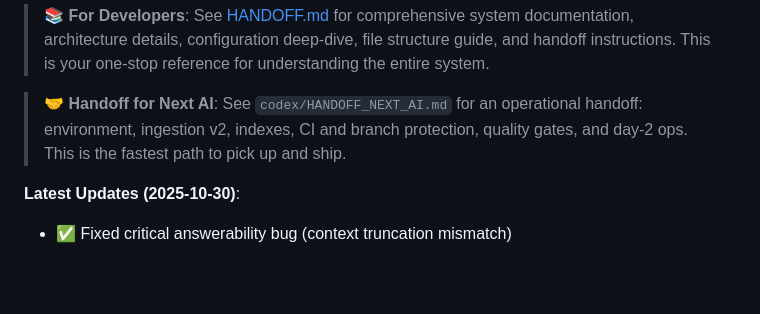
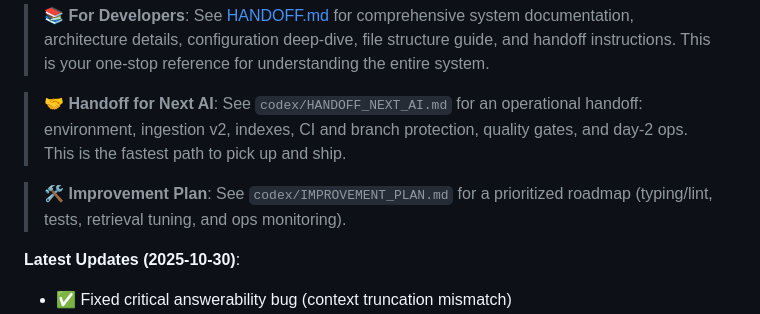
Before and after one commit to apet97/rag, a Markdown page: README.md, the part around the change. Drawn GitHub-style; blank space fills up the shorter version.

Commit message:
docs: link improvement plan from README
Signed-off-by: apet97 <apet97@users.noreply.github.com>

```diff
--- a/README.md
+++ b/README.md
@@ -6,6 +6,8 @@ Local, production-ready retrieval-augmented generation system for Clockify Help
 > **📚 For Developers**: See [HANDOFF.md](HANDOFF.md) for comprehensive system documentation, architecture details, configuration deep-dive, file structure guide, and handoff instructions. This is your one-stop reference for understanding the entire system.
 
 > **🤝 Handoff for Next AI**: See `codex/HANDOFF_NEXT_AI.md` for an operational handoff: environment, ingestion v2, indexes, CI and branch protection, quality gates, and day-2 ops. This is the fastest path to pick up and ship.
+
+> **🛠 Improvement Plan**: See `codex/IMPROVEMENT_PLAN.md` for a prioritized roadmap (typing/lint, tests, retrieval tuning, and ops monitoring).
 
 **Latest Updates (2025-10-30)**:
 - ✅ Fixed critical answerability bug (context truncation mismatch)
```
